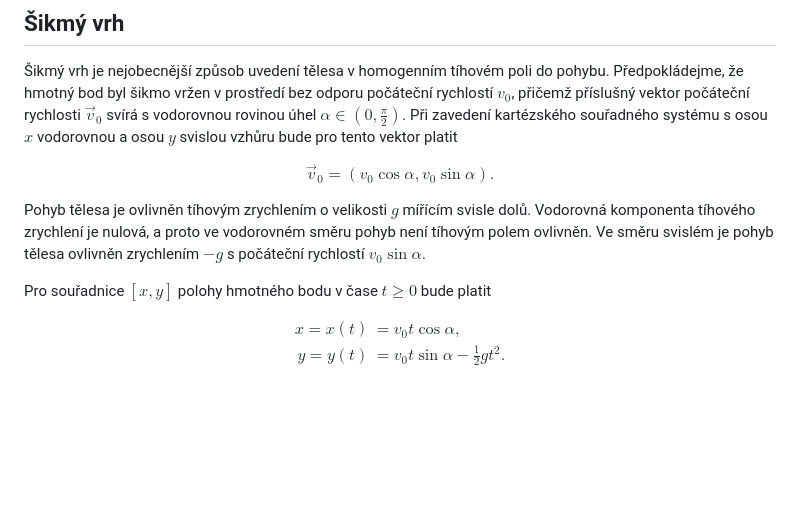
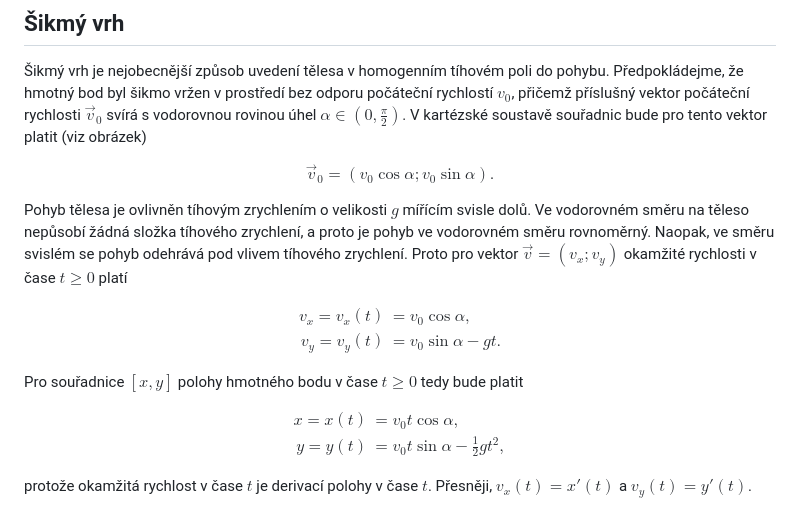
Before and after one commit to robert-marik/math4u2, a Markdown page: 00013_Golf_ball/cs_article.md, the part around the change. GitHub-like rendering; blank space fills up the shorter version.

Commit message:
2025-10-27-13:38

```diff
--- a/00013_Golf_ball/cs_article.md
+++ b/00013_Golf_ball/cs_article.md
@@ -19,25 +19,30 @@ time: 30
 Šikmý vrh je nejobecnější způsob uvedení tělesa v homogenním tíhovém
 poli do pohybu.  Předpokládejme, že hmotný bod byl šikmo vržen v
 prostředí bez odporu počáteční rychlostí $v_0$, přičemž příslušný vektor počáteční rychlosti $\vec {v}_0$ svírá s
-vodorovnou rovinou úhel $\alpha \in \left(0,\frac{\pi}{2}\right)$. Při zavedení kartézského souřadného
-systému s osou $x$ vodorovnou a osou $y$ svislou vzhůru
-bude pro tento vektor platit
+vodorovnou rovinou úhel $\alpha \in \left(0,\frac{\pi}{2}\right)$. V kartézské soustavě souřadnic bude pro tento vektor platit (viz obrázek)
 
-$$\vec{v}_0=(v_0\cos\alpha,v_0\sin\alpha).$$
+$$\vec{v}_0=(v_0\cos\alpha;v_0\sin\alpha).$$
 
 Pohyb tělesa je ovlivněn tíhovým zrychlením o velikosti $g$ mířícím
-svisle dolů. Vodorovná komponenta tíhového zrychlení je nulová, a
-proto ve vodorovném směru pohyb není tíhovým polem ovlivněn. Ve směru
-svislém je pohyb tělesa ovlivněn zrychlením $-g$ s počáteční rychlostí $v_0\sin\alpha$.
+svisle dolů. Ve vodorovném směru na těleso nepůsobí žádná složka tíhového zrychlení, a proto je pohyb ve vodorovném směru rovnoměrný. Naopak, ve směru svislém se pohyb odehrává pod vlivem tíhového zrychlení. Proto pro vektor $\vec{v}=(v_x;v_y)$ okamžité rychlosti v čase $t \geq 0$ platí
 
-Pro souřadnice $[x,y]$ polohy hmotného bodu v čase $t \geq 0$ bude platit
+$$
+\begin{aligned}
+        v_x=v_x(t) &= v_0 \cos\alpha,\\
+        v_y=v_y(t) &= v_0\sin\alpha-gt.
+\end{aligned}
+$$
+
+Pro souřadnice $[x,y]$ polohy hmotného bodu v čase $t \geq 0$ tedy bude platit
 
 $$
 \begin{aligned}
         x = x(t) &= v_0 t\cos\alpha,\\
-        y = y(t) &= v_0t\sin\alpha-\frac{1}{2}gt^2.
+        y = y(t) &= v_0t\sin\alpha-\frac{1}{2}gt^2,
 \end{aligned}\tag{1}
 $$
+
+protože okamžitá rychlost v čase $t$ je derivací polohy v čase $t$. Přesněji, $v_x(t)=x'(t)$ a $v_y(t)=y'(t)$.
 
 ![Šikmý vrh](math4you_00013.jpg)
 
```
